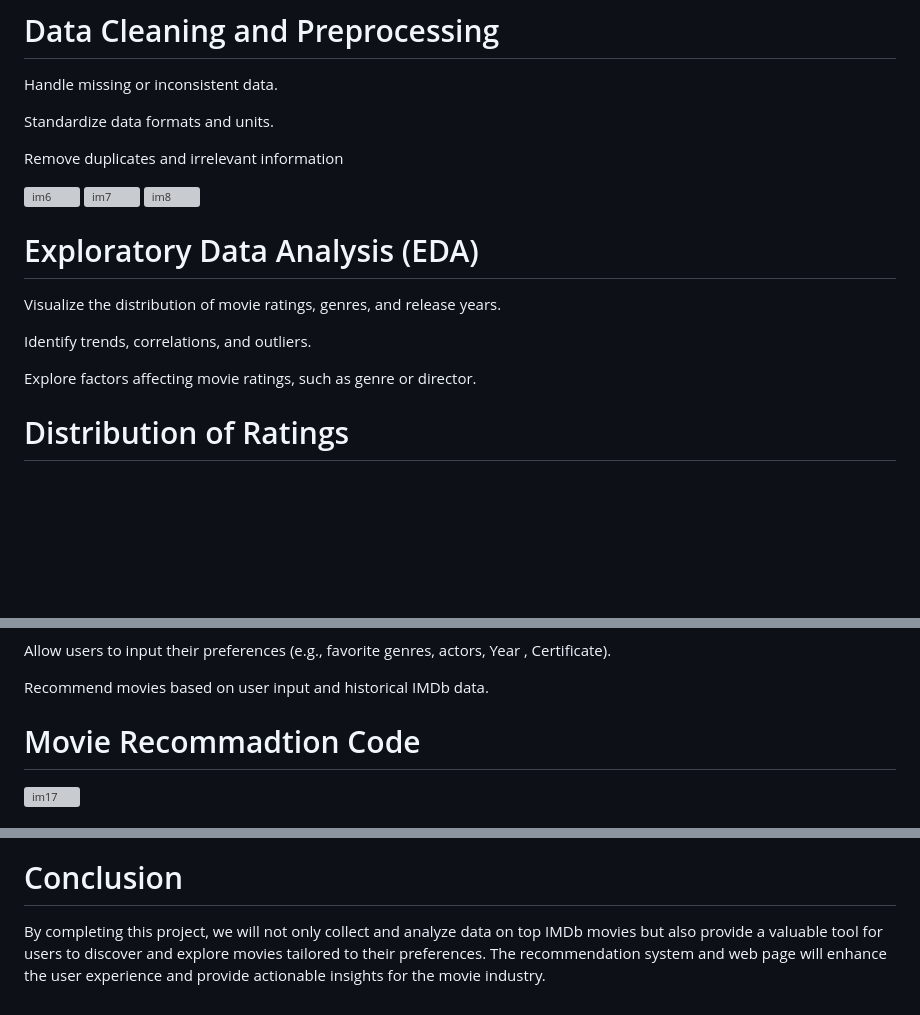
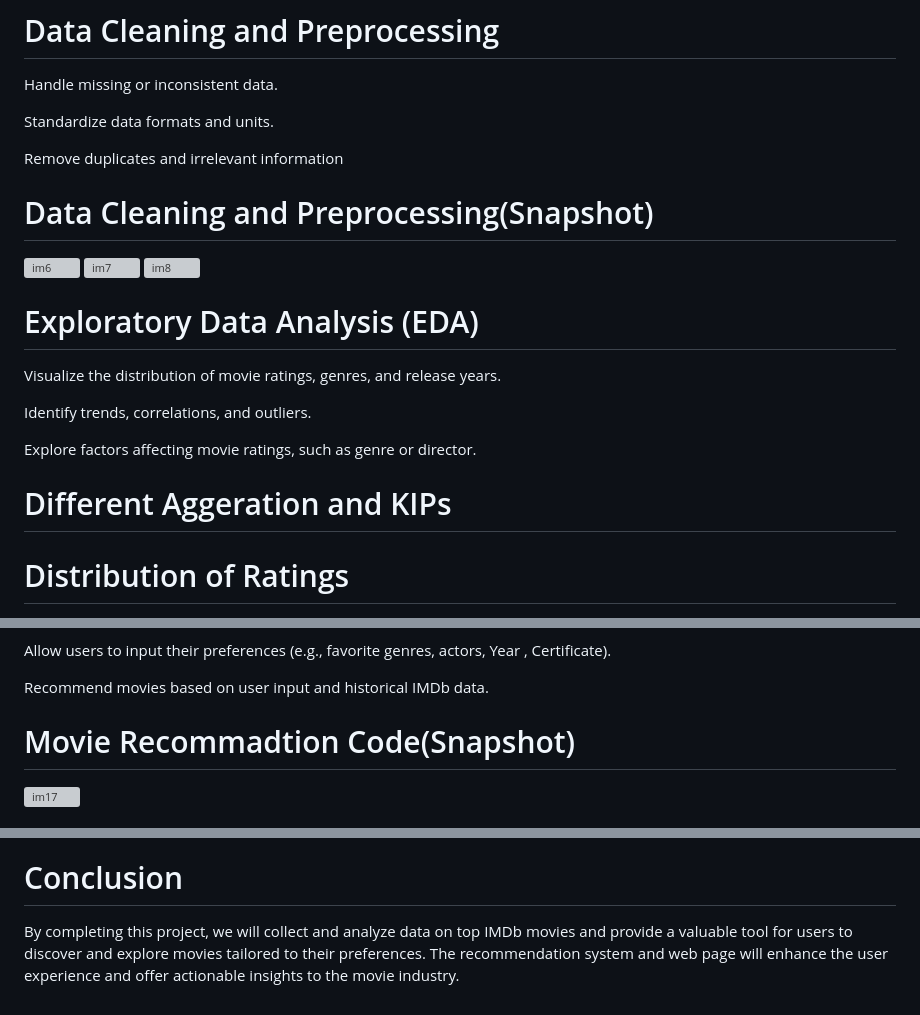
Before and after one commit to Ashraf7474/Movie_Recommendation, a Markdown page: README.md, 3 parts joined by grey strips. GitHub-like rendering; blank space fills up the shorter version; grey boxes are pictures that could not be loaded.

```diff
--- a/README.md
+++ b/README.md
@@ -34,6 +34,8 @@ Standardize data formats and units.
 
 Remove duplicates and irrelevant information
 
+# Data Cleaning and Preprocessing(Snapshot)
+
 ![im6](https://github.com/Ashraf7474/Movie_Recommendation/assets/131772000/5a0e926c-c214-4e6c-9b2a-fb78158c1dd6)
 ![im7](https://github.com/Ashraf7474/Movie_Recommendation/assets/131772000/061b6246-31d6-41b0-8256-f9c42c4dd626)
 ![im8](https://github.com/Ashraf7474/Movie_Recommendation/assets/131772000/f9d911d8-152a-43ad-9bed-0e44851a1033)
@@ -47,6 +49,8 @@ Visualize the distribution of movie ratings, genres, and release years.
 Identify trends, correlations, and outliers.
 
 Explore factors affecting movie ratings, such as genre or director.
+
+# Different Aggeration and KIPs
 
 # Distribution of Ratings
 ![im9](https://github.com/Ashraf7474/Movie_Recommendation/assets/131772000/f5a06f09-5e4d-49f0-bcb8-21952cc010d3)
@@ -82,7 +86,7 @@ Allow users to input their preferences (e.g., favorite genres, actors, Year , Ce
 
 Recommend movies based on user input and historical IMDb data.
 
-# Movie Recommadtion Code
+# Movie Recommadtion Code(Snapshot)
 ![im17](https://github.com/Ashraf7474/Movie_Recommendation/assets/131772000/ac51534f-01a1-4060-938e-86be526c84e8)
 
 
@@ -105,4 +107,4 @@ Display movie recommendations based on user input.
 
 # Conclusion
 
-By completing this project, we will not only collect and analyze data on top IMDb movies but also provide a valuable tool for users to discover and explore movies tailored to their preferences. The recommendation system and web page will enhance the user experience and provide actionable insights for the movie industry.
+By completing this project, we will collect and analyze data on top IMDb movies and provide a valuable tool for users to discover and explore movies tailored to their preferences. The recommendation system and web page will enhance the user experience and offer actionable insights to the movie industry.
```
Also changed, not shown: other parts of README.md (+1 -3 lines).
